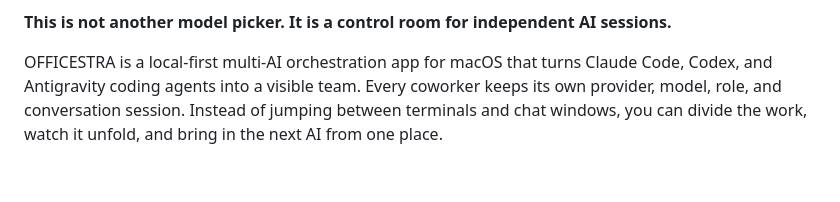
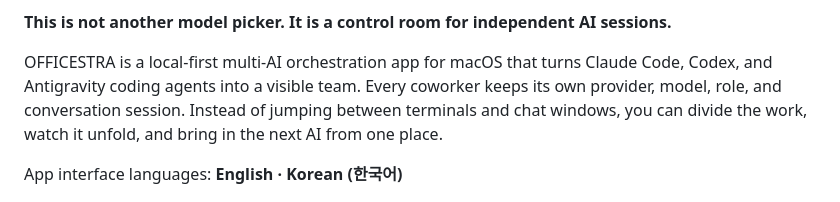
Before and after one commit to neosp8888-design/office, a Markdown page: README.en.md, the part around the change. Rendered like a GitHub page; blank space fills up the shorter version.

Commit message:
docs: list English and Korean interface support

```diff
--- a/README.en.md
+++ b/README.en.md
@@ -11,6 +11,8 @@ Claude Code, Codex, and Antigravity coding agents into a visible team. Every
 coworker keeps its own provider, model, role, and conversation session. Instead
 of jumping between terminals and chat windows, you can divide the work, watch it
 unfold, and bring in the next AI from one place.
+
+App interface languages: **English · Korean (한국어)**
 
 <p align="center">
   <img src="docs/images/officestra-social-preview.png" alt="OFFICESTRA orchestrating Claude Code, Codex, and Antigravity in one place" width="100%">
```
Also changed, not shown: README.md (+2 -0 lines).
